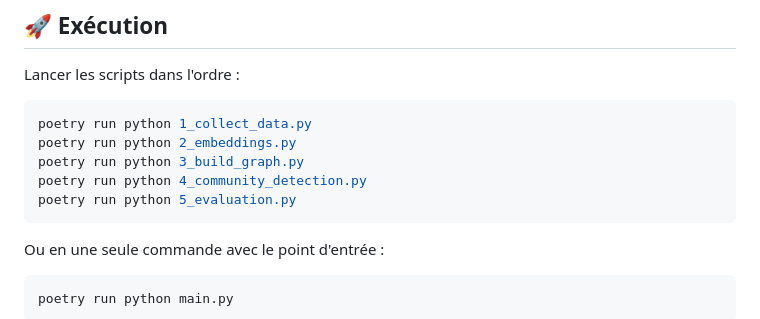
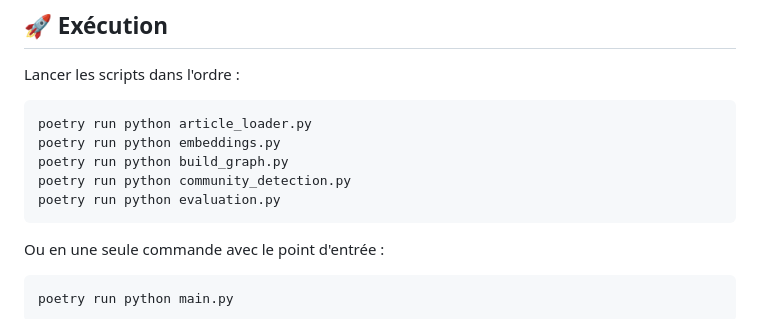
Before and after one commit to beugre483/graph-for-article-classification, a Markdown page: README.md, the part around the change. GitHub-like rendering.

````diff
--- a/README.md
+++ b/README.md
@@ -115,11 +115,11 @@ poetry install
 Lancer les scripts dans l'ordre :
 
 ```bash
-poetry run python 1_collect_data.py
-poetry run python 2_embeddings.py
-poetry run python 3_build_graph.py
-poetry run python 4_community_detection.py
-poetry run python 5_evaluation.py
+poetry run python article_loader.py
+poetry run python embeddings.py
+poetry run python build_graph.py
+poetry run python community_detection.py
+poetry run python evaluation.py
 ```
 
 Ou en une seule commande avec le point d'entrée :
````
